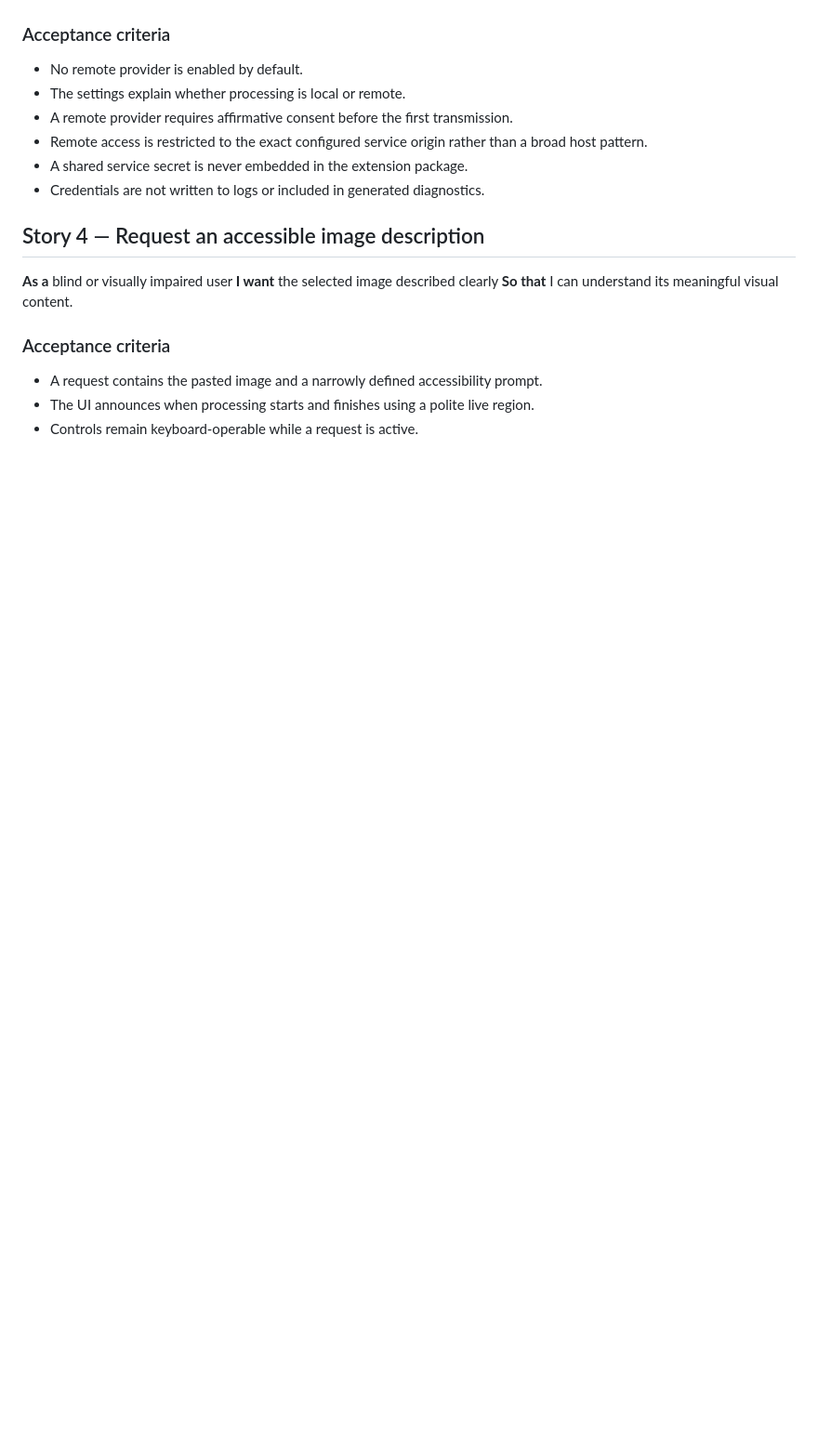
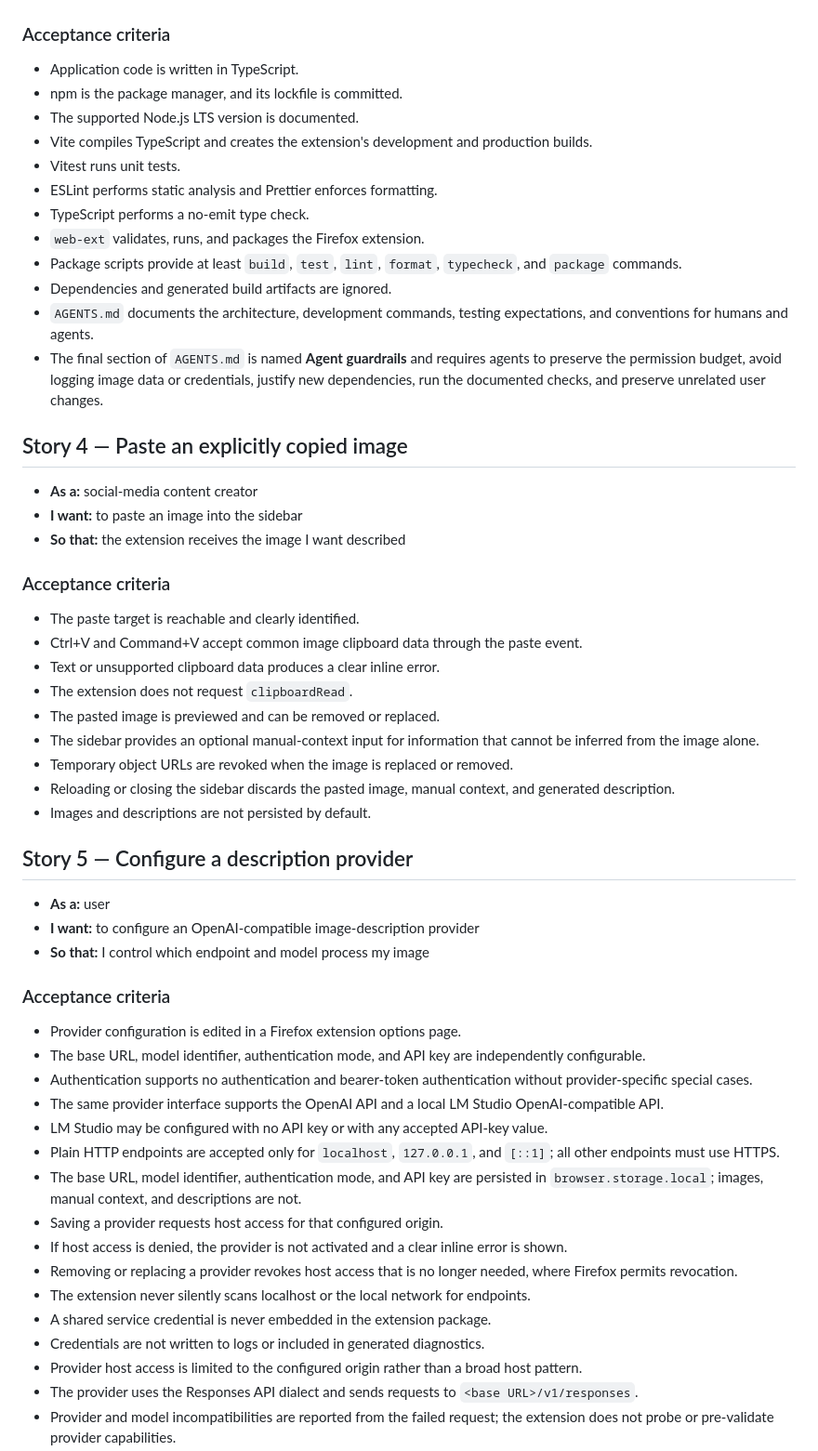
Before and after one commit to isotopp/image-desc, a Markdown page: developer/2026-08-12-image-description-extension/user-stories.md, the part around one of its changes. Shown at 93% size. Drawn GitHub-style; blank space fills up the shorter version.

```diff
--- a/developer/2026-08-12-image-description-extension/user-stories.md
+++ b/developer/2026-08-12-image-description-extension/user-stories.md
@@ -55,22 +93,77 @@ pages or the clipboard continuously.
 
 ### Acceptance criteria
 
-- No remote provider is enabled by default.
-- The settings explain whether processing is local or remote.
-- A remote provider requires affirmative consent before the first transmission.
-- Remote access is restricted to the exact configured service origin rather than
-  a broad host pattern.
-- A shared service secret is never embedded in the extension package.
-- Credentials are not written to logs or included in generated diagnostics.
+- Application code is written in TypeScript.
+- npm is the package manager, and its lockfile is committed.
+- The supported Node.js LTS version is documented.
+- Vite compiles TypeScript and creates the extension's development and production
+  builds.
+- Vitest runs unit tests.
+- ESLint performs static analysis and Prettier enforces formatting.
+- TypeScript performs a no-emit type check.
+- `web-ext` validates, runs, and packages the Firefox extension.
+- Package scripts provide at least `build`, `test`, `lint`, `format`, `typecheck`,
+  and `package` commands.
+- Dependencies and generated build artifacts are ignored.
+- `AGENTS.md` documents the architecture, development commands, testing expectations,
+  and conventions for humans and agents.
+- The final section of `AGENTS.md` is named **Agent guardrails** and requires agents
+  to preserve the permission budget, avoid logging image data or credentials,
+  justify new dependencies, run the documented checks, and preserve unrelated user
+  changes.
 
-## Story 4 — Request an accessible image description
+## Story 4 — Paste an explicitly copied image
 
-**As a** blind or visually impaired user
-**I want** the selected image described clearly
-**So that** I can understand its meaningful visual content.
+- **As a:** social-media content creator
+- **I want:** to paste an image into the sidebar
+- **So that:** the extension receives the image I want described
 
 ### Acceptance criteria
 
-- A request contains the pasted image and a narrowly defined accessibility prompt.
-- The UI announces when processing starts and finishes using a polite live region.
-- Controls remain keyboard-operable while a request is active.
+- The paste target is reachable and clearly identified.
+- Ctrl+V and Command+V accept common image clipboard data through the paste event.
+- Text or unsupported clipboard data produces a clear inline error.
+- The extension does not request `clipboardRead`.
+- The pasted image is previewed and can be removed or replaced.
+- The sidebar provides an optional manual-context input for information that cannot
+  be inferred from the image alone.
+- Temporary object URLs are revoked when the image is replaced or removed.
+- Reloading or closing the sidebar discards the pasted image, manual context, and
+  generated description.
+- Images and descriptions are not persisted by default.
+
+## Story 5 — Configure a description provider
+
+- **As a:** user
+- **I want:** to configure an OpenAI-compatible image-description provider
+- **So that:** I control which endpoint and model process my image
+
+### Acceptance criteria
+
+- Provider configuration is edited in a Firefox extension options page.
+- The base URL, model identifier, authentication mode, and API key are
+  independently configurable.
+- Authentication supports no authentication and bearer-token authentication without
+  provider-specific special cases.
+- The same provider interface supports the OpenAI API and a local LM Studio
+  OpenAI-compatible API.
+- LM Studio may be configured with no API key or with any accepted API-key value.
+- Plain HTTP endpoints are accepted only for `localhost`, `127.0.0.1`, and `[::1]`;
+  all other endpoints must use HTTPS.
+- The base URL, model identifier, authentication mode, and API key are persisted in
+  `browser.storage.local`; images, manual context, and descriptions are not.
+- Saving a provider requests host access for that configured origin.
+- If host access is denied, the provider is not activated and a clear inline error
+  is shown.
+- Removing or replacing a provider revokes host access that is no longer needed,
+  where Firefox permits revocation.
+- The extension never silently scans localhost or the local network for endpoints.
+- A shared service credential is never embedded in the extension package.
+- Credentials are not written to logs or included in generated diagnostics.
+- Provider host access is limited to the configured origin rather than a broad
+  host pattern.
+- The provider uses the Responses API dialect and sends requests to
+  `<base URL>/v1/responses`.
+- Provider and model incompatibilities are reported from the failed request; the
+  extension does not probe or pre-validate provider capabilities.
+
```
Also changed, not shown: other parts of developer/2026-08-12-image-description-extension/user-stories.md (+112 -53 lines).
